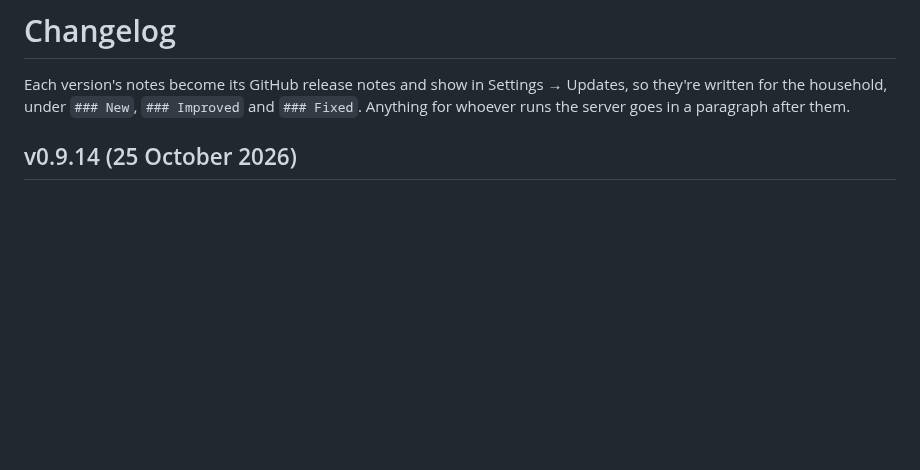
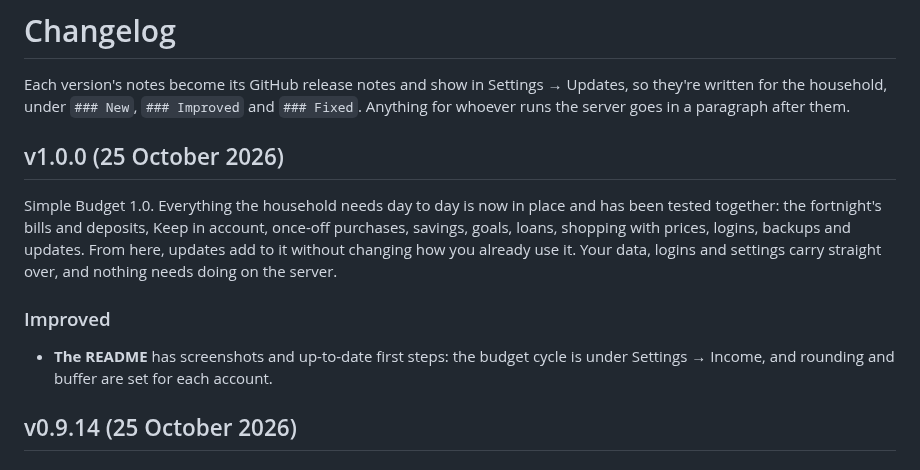
Before and after one commit to kirtangl/Simple-Budget, a Markdown page: CHANGELOG.md, the part around the change. GitHub-like rendering; blank space fills up the shorter version.

```diff
--- a/CHANGELOG.md
+++ b/CHANGELOG.md
@@ -1,6 +1,13 @@
 # Changelog
 
 Each version's notes become its GitHub release notes and show in Settings → Updates, so they're written for the household, under `### New`, `### Improved` and `### Fixed`. Anything for whoever runs the server goes in a paragraph after them.
+
+## v1.0.0 (25 October 2026)
+
+Simple Budget 1.0. Everything the household needs day to day is now in place and has been tested together: the fortnight's bills and deposits, Keep in account, once-off purchases, savings, goals, loans, shopping with prices, logins, backups and updates. From here, updates add to it without changing how you already use it. Your data, logins and settings carry straight over, and nothing needs doing on the server.
+
+### Improved
+- **The README** has screenshots and up-to-date first steps: the budget cycle is under Settings → Income, and rounding and buffer are set for each account.
 
 ## v0.9.14 (25 October 2026)
 
```
Also changed, not shown: README.md (+14 -6 lines), docs/screenshots/goals-dark.png (added), docs/screenshots/once-off.png (added), docs/screenshots/overview-phone-dark.png (added), docs/screenshots/overview.png (added), docs/screenshots/settings.png (added), 5 other files.
